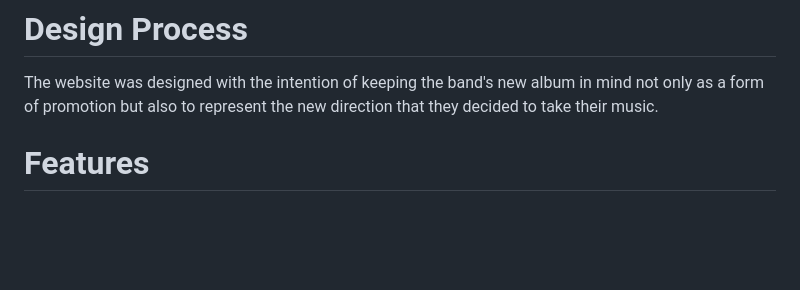
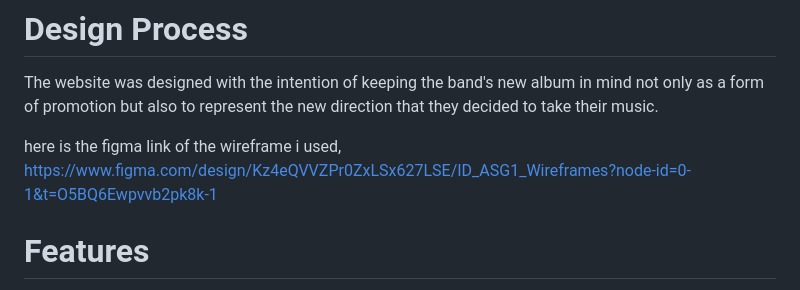
Before and after one commit to AndreLimZK/Assignment-1, a Markdown page: README.md, the part around the change. Rendered like a GitHub page; blank space fills up the shorter version.

Commit message:
Final Documentation

```diff
--- a/README.md
+++ b/README.md
@@ -9,6 +9,7 @@ The ‘Shows’ page presents an elegant, coherent structure, all concert dates
 # Design Process
 The website was designed with the intention of keeping the band's new album in mind not only as a form of promotion but also to represent the new direction that they decided to take their music.
 
+here is the figma link of the wireframe i used, https://www.figma.com/design/Kz4eQVVZPr0ZxLSx627LSE/ID_ASG1_Wireframes?node-id=0-1&t=O5BQ6Ewpvvb2pk8k-1
 
 # Features
 Feature 1 - allows users to fill in their email and questions using the enquiry form at the bottom of the footer to stay connected with the band using javascript
```
